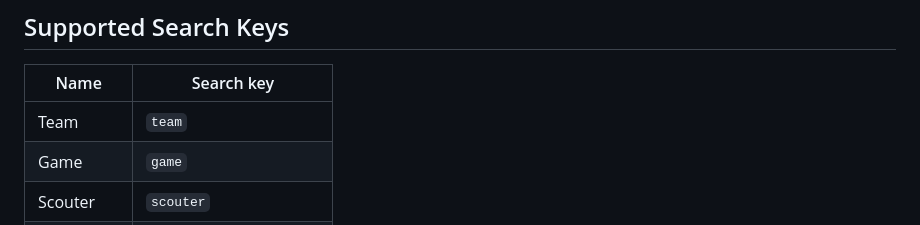
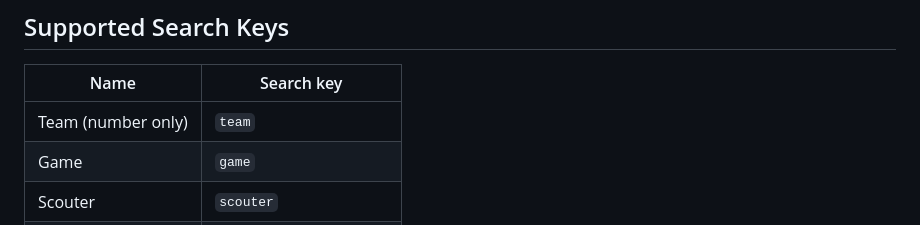
Before and after one commit to ionicbond-robotics/Scouting-Site-2024, a Markdown page: README.md, the part around the change. GitHub-like rendering.

```diff
--- a/README.md
+++ b/README.md
@@ -100,7 +100,7 @@ Or if im looking for all the entries of team `9738` ill do `team:9738`.
 ## Supported Search Keys
 |   Name    | Search key |
 |  -------- |  --------  |
-| Team | `team` |
+| Team (number only) | `team` |
 | Game | `game` |
 | Scouter | `scouter` |
 | Total Score | `score` |
```
